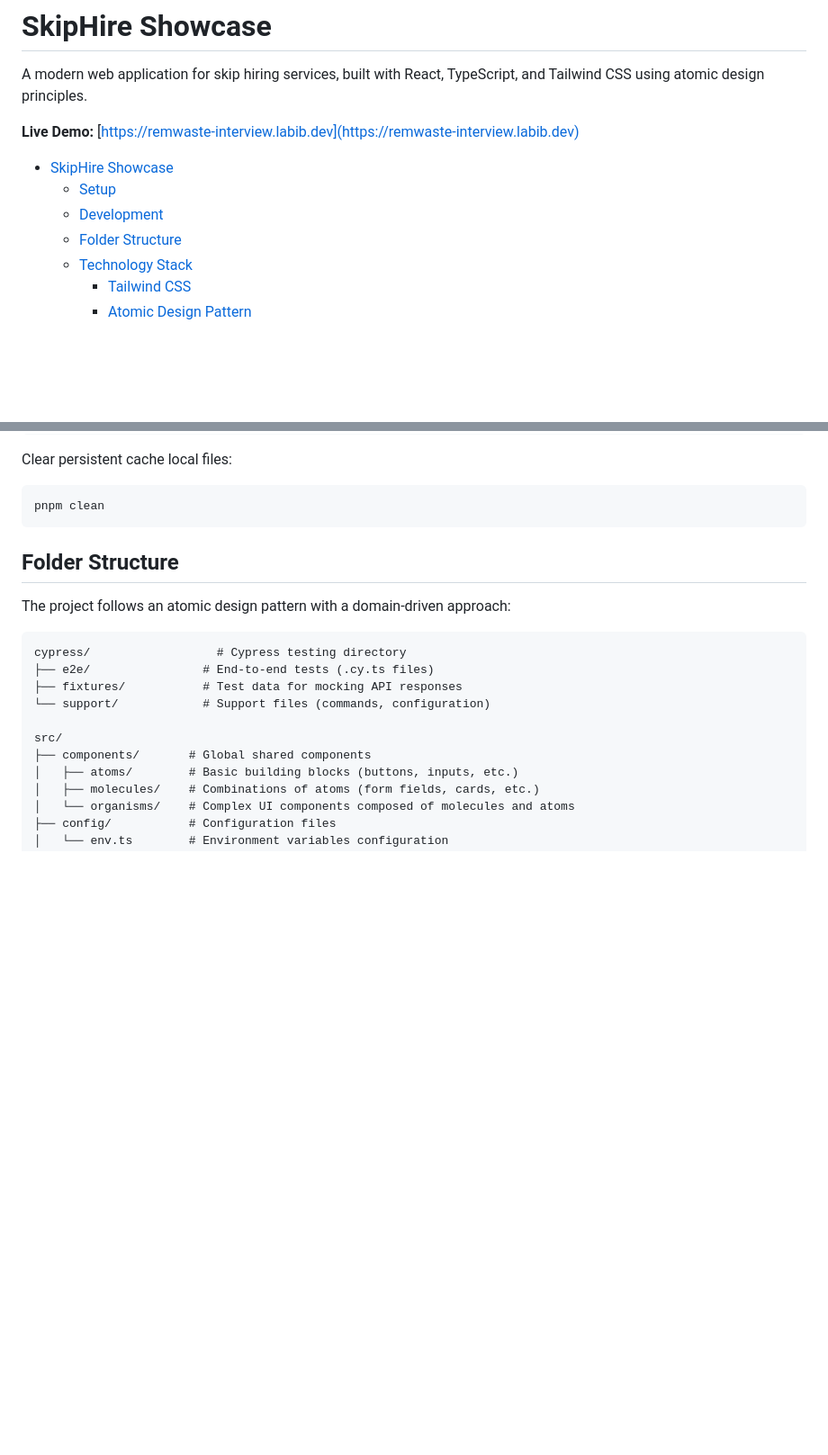
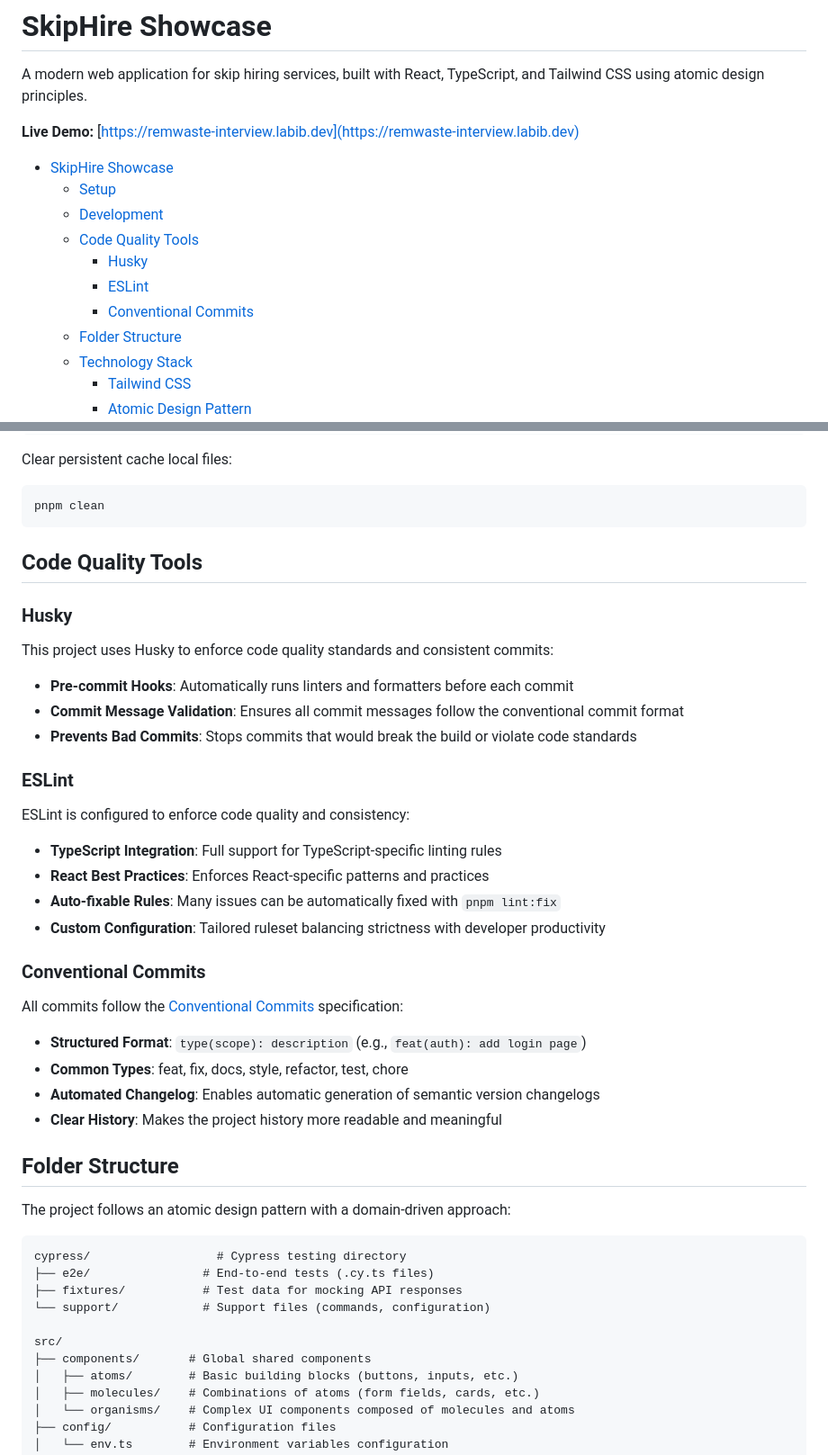
Before and after one commit to labibramadhan/remwaste-interview, a Markdown page: README.md, 2 parts joined by grey strips. Shown: that part at 90% size. GitHub-like rendering; blank space fills up the shorter version.

Commit message:
feat(readme): mention about husky

````diff
--- a/README.md
+++ b/README.md
@@ -7,6 +7,10 @@ A modern web application for skip hiring services, built with React, TypeScript,
 - [SkipHire Showcase](#skiphire-showcase)
   - [Setup](#setup)
   - [Development](#development)
+  - [Code Quality Tools](#code-quality-tools)
+    - [Husky](#husky)
+    - [ESLint](#eslint)
+    - [Conventional Commits](#conventional-commits)
   - [Folder Structure](#folder-structure)
   - [Technology Stack](#technology-stack)
     - [Tailwind CSS](#tailwind-css)
@@ -69,6 +73,34 @@ Clear persistent cache local files:
 ```bash
 pnpm clean
 ```
+
+## Code Quality Tools
+
+### Husky
+
+This project uses Husky to enforce code quality standards and consistent commits:
+
+- **Pre-commit Hooks**: Automatically runs linters and formatters before each commit
+- **Commit Message Validation**: Ensures all commit messages follow the conventional commit format
+- **Prevents Bad Commits**: Stops commits that would break the build or violate code standards
+
+### ESLint
+
+ESLint is configured to enforce code quality and consistency:
+
+- **TypeScript Integration**: Full support for TypeScript-specific linting rules
+- **React Best Practices**: Enforces React-specific patterns and practices
+- **Auto-fixable Rules**: Many issues can be automatically fixed with `pnpm lint:fix`
+- **Custom Configuration**: Tailored ruleset balancing strictness with developer productivity
+
+### Conventional Commits
+
+All commits follow the [Conventional Commits](https://www.conventionalcommits.org/) specification:
+
+- **Structured Format**: `type(scope): description` (e.g., `feat(auth): add login page`)
+- **Common Types**: feat, fix, docs, style, refactor, test, chore
+- **Automated Changelog**: Enables automatic generation of semantic version changelogs
+- **Clear History**: Makes the project history more readable and meaningful
 
 ## Folder Structure
 
````
